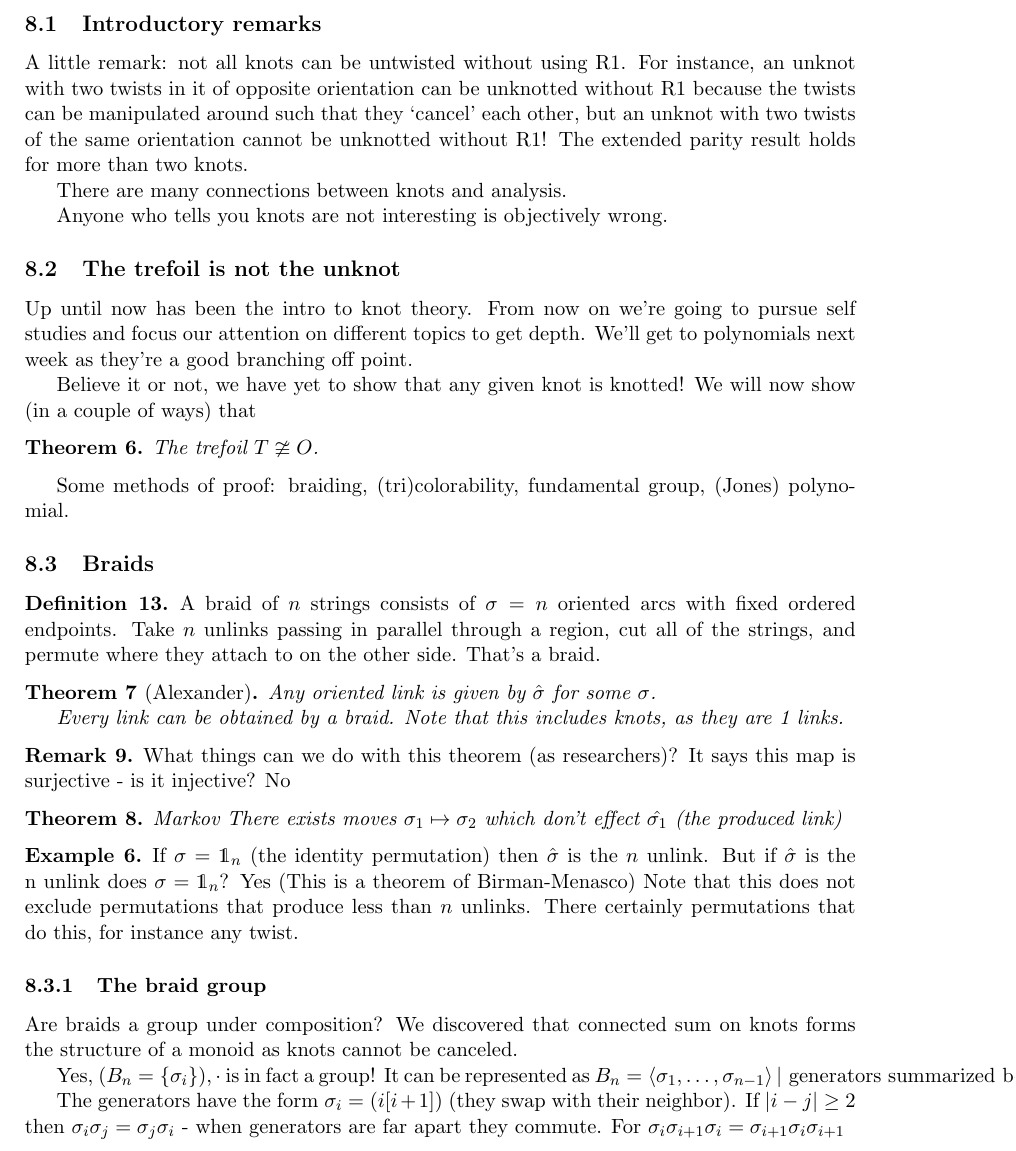
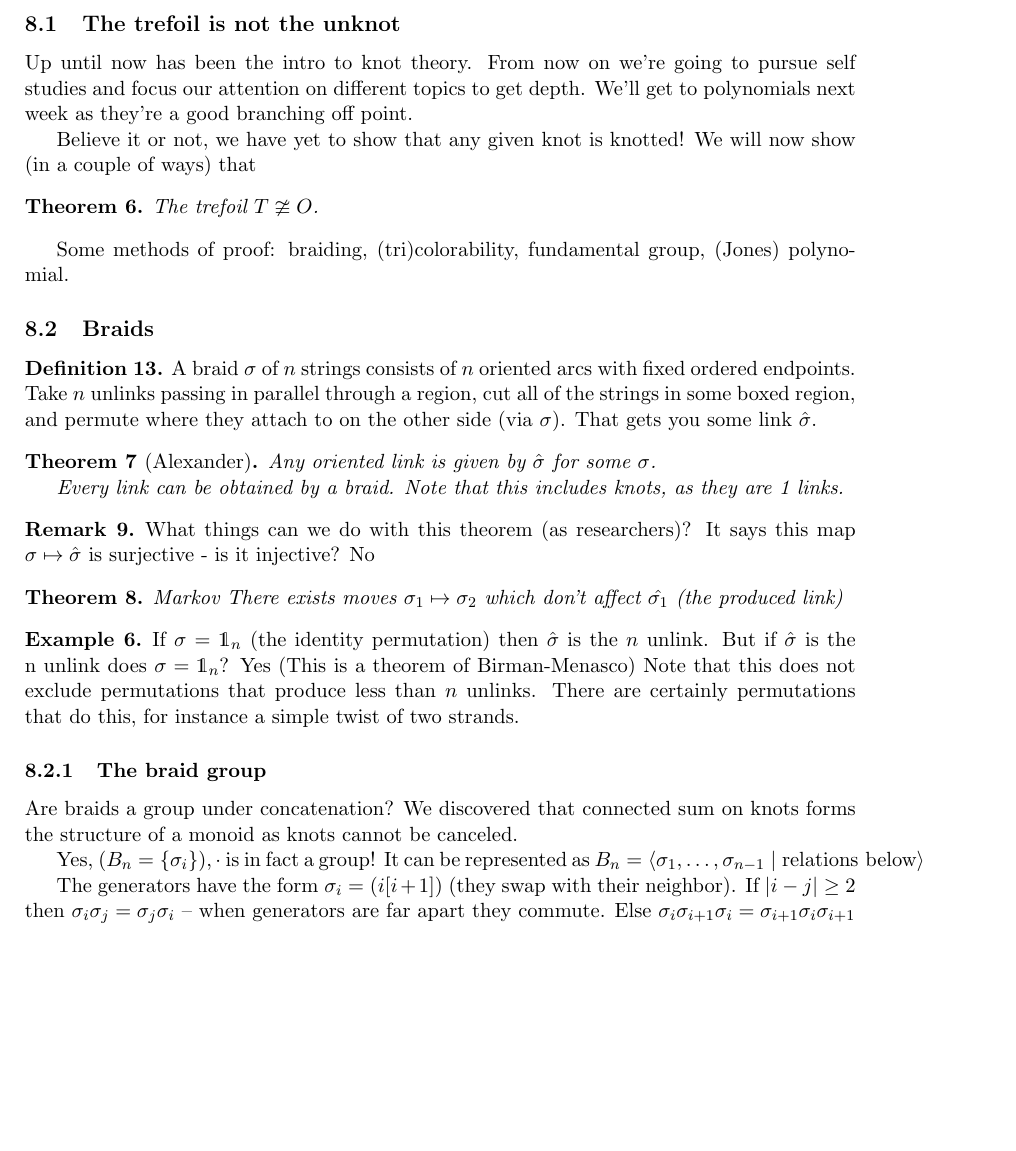
Before and after one commit to rueberger/knot_notes, a LaTeX document (notes.tex): part of page 16 of 17, cut at the place of the change, the shorter picture padded with empty space. Compiled offline with pdfLaTeX.

Commit message:
minor deletions

```diff
--- a/notes.tex
+++ b/notes.tex
@@ -574,16 +574,6 @@ When a proof of some theorem requires you to first move outside of a given frame
 \clearpage
 \section{2/9/16 -- The trefoil is knotted}
 
-\subsection{Introductory remarks}
-
-
-A little remark: not all knots can be untwisted without using R1. For instance, an unknot with two twists in it of opposite orientation can be unknotted without R1 because the twists can be manipulated around such that
-they `cancel' each other, but an unknot with two twists of the same orientation cannot be unknotted without R1! The extended parity result holds for more than two knots.
-
-There are many connections between knots and analysis.
-
-Anyone who tells you knots are not interesting is objectively wrong.
-
 
 \subsection{The trefoil is not the unknot}
 
@@ -601,8 +591,8 @@ Some methods of proof: braiding, (tri)colorability, fundamental group, (Jones) p
 \subsection{Braids}
 
 \begin{definition}
-  A braid of $n$ strings consists of $\sigma = n$ oriented arcs with fixed ordered endpoints.
-  Take $n$ unlinks passing in parallel through a region, cut all of the strings, and permute where they attach to on the other side. That's a braid.
+  A braid $\sigma$ of $n$ strings consists of $n$ oriented arcs with fixed ordered endpoints.
+  Take $n$ unlinks passing in parallel through a region, cut all of the strings in some boxed region, and permute where they attach to on the other side (via $\sigma$). That gets you some link $\hat\sigma$.
 \end{definition}
 
 
@@ -614,32 +604,32 @@ Some methods of proof: braiding, (tri)colorability, fundamental group, (Jones) p
 
 
 \begin{remark}
-  What things can we do with this theorem (as researchers)? It says this map is surjective - is it injective? No
+  What things can we do with this theorem (as researchers)? It says this map $\sigma\mapsto\hat\sigma$ is surjective - is it injective? No
 \end{remark}
 
 
 
 \begin{thm}{Markov}
-  There exists moves $\sigma_1  \mapsto \sigma_2$ which don't effect $\hat{\sigma_1}$ (the produced link)
+  There exists moves $\sigma_1  \mapsto \sigma_2$ which don't affect $\hat{\sigma_1}$ (the produced link)
 \end{thm}
 
 
 \begin{ex}
   If $\sigma = \identity_n$ (the identity permutation) then $\hat{\sigma}$ is the $n$ unlink.
   But if $\hat{\sigma}$ is the n unlink does $\sigma = \identity_n$? Yes (This is a theorem of Birman-Menasco)
-  Note that this does not exclude permutations that produce less than $n$ unlinks. There certainly permutations that do this, for instance any twist.
+  Note that this does not exclude permutations that produce less than $n$ unlinks. There are certainly permutations that do this, for instance a simple twist of two strands.
 \end{ex}
 
 
 
 \subsubsection{The braid group}
 
-Are braids a group under composition? We discovered that connected sum on knots forms the structure of a monoid as knots cannot be canceled.
+Are braids a group under concatenation? We discovered that connected sum on knots forms the structure of a monoid as knots cannot be canceled.
 
-Yes, $(B_n = \set{\sigma_i}), \cdot$ is in fact a group! It can be represented as $B_n = \gen{\sigma_1, \ldots, \sigma_{n-1}} | \text{ generators summarized below}$
+Yes, $(B_n = \set{\sigma_i}), \cdot$ is in fact a group! It can be represented as $B_n = \langle\sigma_1, \ldots, \sigma_{n-1}\; |\; \text{relations below}\rangle$
 
-The generators have the form $\sigma_i = (i [i + 1])$ (they swap with their neighbor). If $\abs{i - j} \geq 2$ then $\sigma_i \sigma_j = \sigma_j \sigma_i$ - when generators are far apart they commute.
-For $\sigma_i \sigma_{i +1} \sigma_i = \sigma_{i + 1} \sigma_i \sigma_{i + 1}$
+The generators have the form $\sigma_i = (i [i + 1])$ (they swap with their neighbor). If $\abs{i - j} \geq 2$ then $\sigma_i \sigma_j = \sigma_j \sigma_i$ -- when generators are far apart they commute.
+Else $\sigma_i \sigma_{i +1} \sigma_i = \sigma_{i + 1} \sigma_i \sigma_{i + 1}$
 
 
 \begin{ex}
```
Also changed, not shown: notes.pdf, notes.tex (4 more changed lines), 1 other file.
